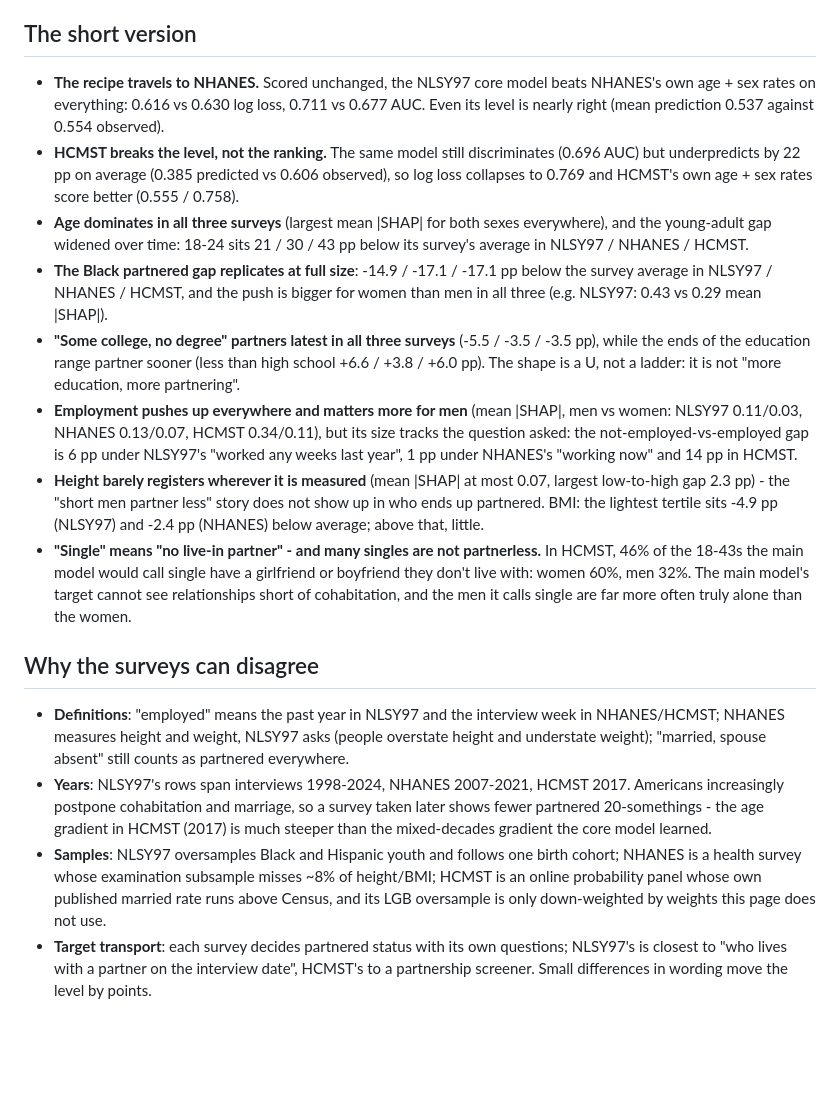
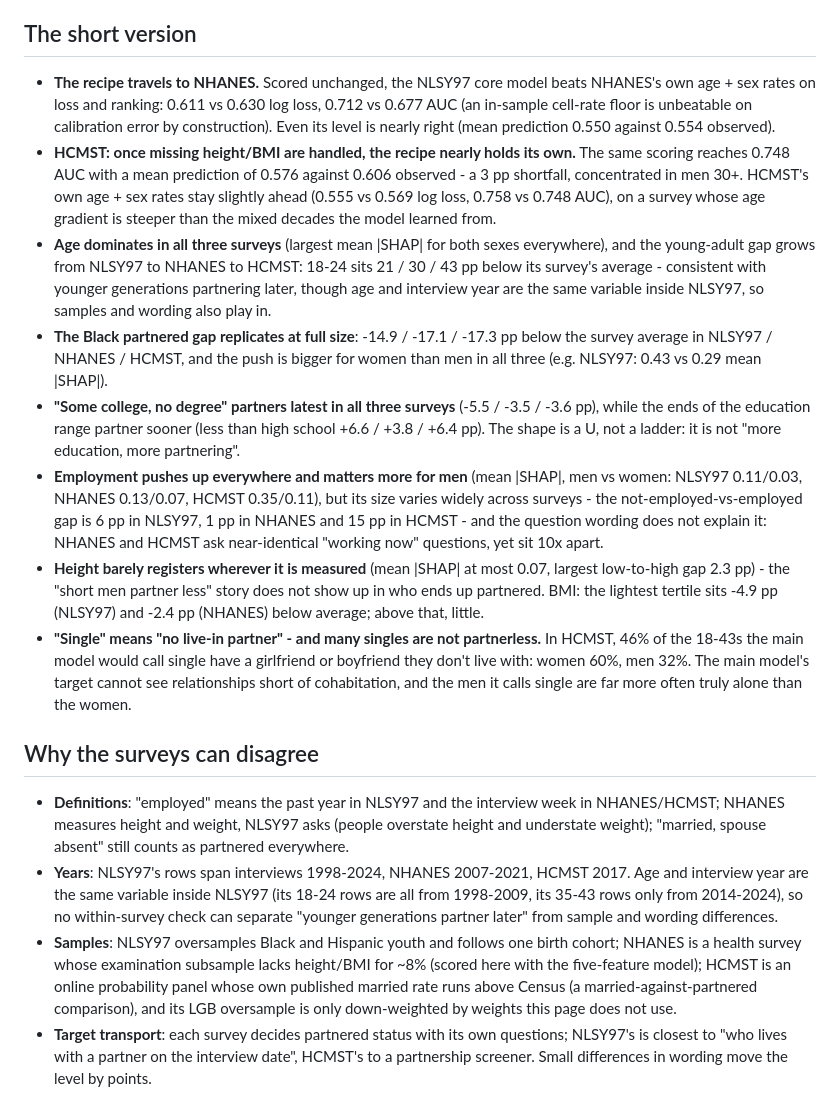
Before and after one commit to stefali1-dev/girlfriend-predictor, a Markdown page: results/outside_check.md, the part around one of its changes. Drawn GitHub-style; blank space fills up the shorter version.

```diff
--- a/results/outside_check.md
+++ b/results/outside_check.md
@@ -149,12 +162,12 @@ than it is for "has a relationship at all".
 
 ## The short version
 
-- **The recipe travels to NHANES.** Scored unchanged, the NLSY97 core model beats NHANES's own age + sex rates on everything: 0.616 vs 0.630 log loss, 0.711 vs 0.677 AUC. Even its level is nearly right (mean prediction 0.537 against 0.554 observed).
-- **HCMST breaks the level, not the ranking.** The same model still discriminates (0.696 AUC) but underpredicts by 22 pp on average (0.385 predicted vs 0.606 observed), so log loss collapses to 0.769 and HCMST's own age + sex rates score better (0.555 / 0.758).
-- **Age dominates in all three surveys** (largest mean |SHAP| for both sexes everywhere), and the young-adult gap widened over time: 18-24 sits 21 / 30 / 43 pp below its survey's average in NLSY97 / NHANES / HCMST.
-- **The Black partnered gap replicates at full size**: -14.9 / -17.1 / -17.1 pp below the survey average in NLSY97 / NHANES / HCMST, and the push is bigger for women than men in all three (e.g. NLSY97: 0.43 vs 0.29 mean |SHAP|).
-- **"Some college, no degree" partners latest in all three surveys** (-5.5 / -3.5 / -3.5 pp), while the ends of the education range partner sooner (less than high school +6.6 / +3.8 / +6.0 pp). The shape is a U, not a ladder: it is not "more education, more partnering".
-- **Employment pushes up everywhere and matters more for men** (mean |SHAP|, men vs women: NLSY97 0.11/0.03, NHANES 0.13/0.07, HCMST 0.34/0.11), but its size tracks the question asked: the not-employed-vs-employed gap is 6 pp under NLSY97's "worked any weeks last year", 1 pp under NHANES's "working now" and 14 pp in HCMST.
+- **The recipe travels to NHANES.** Scored unchanged, the NLSY97 core model beats NHANES's own age + sex rates on loss and ranking: 0.611 vs 0.630 log loss, 0.712 vs 0.677 AUC (an in-sample cell-rate floor is unbeatable on calibration error by construction). Even its level is nearly right (mean prediction 0.550 against 0.554 observed).
+- **HCMST: once missing height/BMI are handled, the recipe nearly holds its own.** The same scoring reaches 0.748 AUC with a mean prediction of 0.576 against 0.606 observed - a 3 pp shortfall, concentrated in men 30+. HCMST's own age + sex rates stay slightly ahead (0.555 vs 0.569 log loss, 0.758 vs 0.748 AUC), on a survey whose age gradient is steeper than the mixed decades the model learned from.
+- **Age dominates in all three surveys** (largest mean |SHAP| for both sexes everywhere), and the young-adult gap grows from NLSY97 to NHANES to HCMST: 18-24 sits 21 / 30 / 43 pp below its survey's average - consistent with younger generations partnering later, though age and interview year are the same variable inside NLSY97, so samples and wording also play in.
+- **The Black partnered gap replicates at full size**: -14.9 / -17.1 / -17.3 pp below the survey average in NLSY97 / NHANES / HCMST, and the push is bigger for women than men in all three (e.g. NLSY97: 0.43 vs 0.29 mean |SHAP|).
+- **"Some college, no degree" partners latest in all three surveys** (-5.5 / -3.5 / -3.6 pp), while the ends of the education range partner sooner (less than high school +6.6 / +3.8 / +6.4 pp). The shape is a U, not a ladder: it is not "more education, more partnering".
+- **Employment pushes up everywhere and matters more for men** (mean |SHAP|, men vs women: NLSY97 0.11/0.03, NHANES 0.13/0.07, HCMST 0.35/0.11), but its size varies widely across surveys - the not-employed-vs-employed gap is 6 pp in NLSY97, 1 pp in NHANES and 15 pp in HCMST - and the question wording does not explain it: NHANES and HCMST ask near-identical "working now" questions, yet sit 10x apart.
 - **Height barely registers wherever it is measured** (mean |SHAP| at most 0.07, largest low-to-high gap 2.3 pp) - the "short men partner less" story does not show up in who ends up partnered. BMI: the lightest tertile sits -4.9 pp (NLSY97) and -2.4 pp (NHANES) below average; above that, little.
 - **"Single" means "no live-in partner" - and many singles are not partnerless.** In HCMST, 46% of the 18-43s the main model would call single have a girlfriend or boyfriend they don't live with: women 60%, men 32%. The main model's target cannot see relationships short of cohabitation, and the men it calls single are far more often truly alone than the women.
 
@@ -164,13 +177,14 @@ than it is for "has a relationship at all".
   NHANES/HCMST; NHANES measures height and weight, NLSY97 asks (people overstate height
   and understate weight); "married, spouse absent" still counts as partnered everywhere.
 - **Years**: NLSY97's rows span interviews 1998-2024, NHANES 2007-2021, HCMST 2017.
-  Americans increasingly postpone cohabitation and marriage, so a survey taken later
-  shows fewer partnered 20-somethings - the age gradient in HCMST (2017) is much steeper
-  than the mixed-decades gradient the core model learned.
+  Age and interview year are the same variable inside NLSY97 (its 18-24 rows are all
+  from 1998-2009, its 35-43 rows only from 2014-2024), so no within-survey check can
+  separate "younger generations partner later" from sample and wording differences.
 - **Samples**: NLSY97 oversamples Black and Hispanic youth and follows one birth cohort;
-  NHANES is a health survey whose examination subsample misses ~8% of height/BMI; HCMST
-  is an online probability panel whose own published married rate runs above Census, and
-  its LGB oversample is only down-weighted by weights this page does not use.
+  NHANES is a health survey whose examination subsample lacks height/BMI for ~8%
+  (scored here with the five-feature model); HCMST is an online probability panel whose
+  own published married rate runs above Census (a married-against-partnered comparison),
+  and its LGB oversample is only down-weighted by weights this page does not use.
 - **Target transport**: each survey decides partnered status with its own questions;
   NLSY97's is closest to "who lives with a partner on the interview date", HCMST's to a
   partnership screener. Small differences in wording move the level by points.
```
Also changed, not shown: other parts of results/outside_check.md (+51 -38 lines), results/figures/outside_calibration.png, results/figures/outside_rate_by_age.png, results/figures/outside_shap.png, 2 other files.
